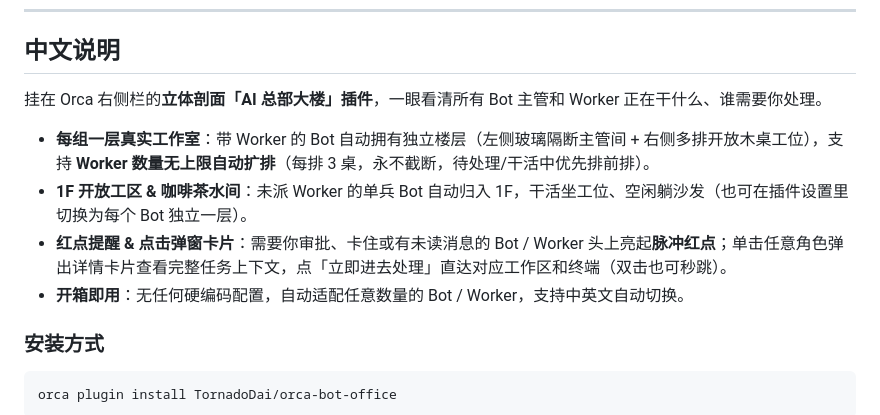
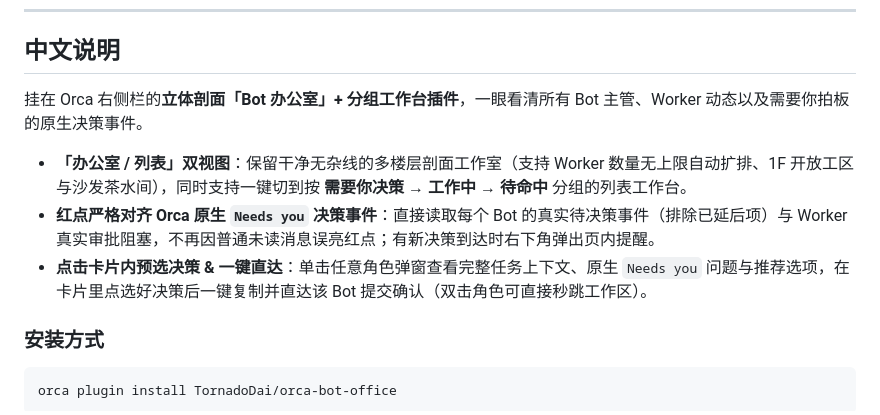
Before and after one commit to TornadoDai/orca-bot-office, a Markdown page: README.md, the part around one of its changes. GitHub-like rendering.

```diff
--- a/README.md
+++ b/README.md
@@ -44,12 +35,11 @@ https://github.com/TornadoDai/orca-bot-office
 
 ## 中文说明
 
-挂在 Orca 右侧栏的**立体剖面「AI 总部大楼」插件**，一眼看清所有 Bot 主管和 Worker 正在干什么、谁需要你处理。
+挂在 Orca 右侧栏的**立体剖面「Bot 办公室」+ 分组工作台插件**，一眼看清所有 Bot 主管、Worker 动态以及需要你拍板的原生决策事件。
 
-- **每组一层真实工作室**：带 Worker 的 Bot 自动拥有独立楼层（左侧玻璃隔断主管间 + 右侧多排开放木桌工位），支持 **Worker 数量无上限自动扩排**（每排 3 桌，永不截断，待处理/干活中优先排前排）。
-- **1F 开放工区 & 咖啡茶水间**：未派 Worker 的单兵 Bot 自动归入 1F，干活坐工位、空闲躺沙发（也可在插件设置里切换为每个 Bot 独立一层）。
-- **红点提醒 & 点击弹窗卡片**：需要你审批、卡住或有未读消息的 Bot / Worker 头上亮起**脉冲红点**；单击任意角色弹出详情卡片查看完整任务上下文，点「立即进去处理」直达对应工作区和终端（双击也可秒跳）。
-- **开箱即用**：无任何硬编码配置，自动适配任意数量的 Bot / Worker，支持中英文自动切换。
+- **「办公室 / 列表」双视图**：保留干净无杂线的多楼层剖面工作室（支持 Worker 数量无上限自动扩排、1F 开放工区与沙发茶水间），同时支持一键切到按 **需要你决策 → 工作中 → 待命中** 分组的列表工作台。
+- **红点严格对齐 Orca 原生 `Needs you` 决策事件**：直接读取每个 Bot 的真实待决策事件（排除已延后项）与 Worker 真实审批阻塞，不再因普通未读消息误亮红点；有新决策到达时右下角弹出页内提醒。
+- **点击卡片内预选决策 & 一键直达**：单击任意角色弹窗查看完整任务上下文、原生 `Needs you` 问题与推荐选项，在卡片里点选好决策后一键复制并直达该 Bot 提交确认（双击角色可直接秒跳工作区）。
 
 ### 安装方式
 
```
Also changed, not shown: other parts of README.md (+7 -16 lines), assets/screenshot.png, 4 other files.
